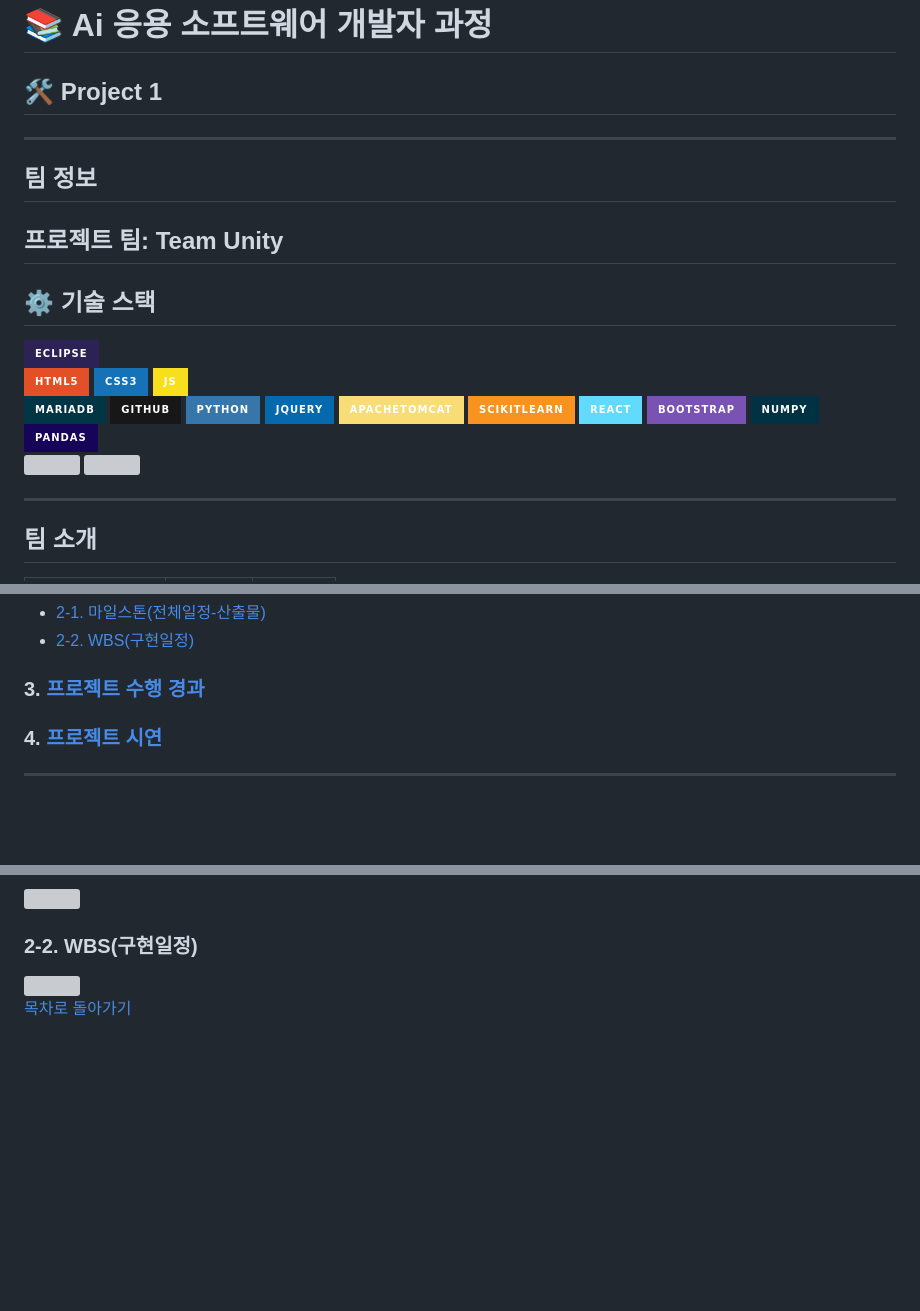
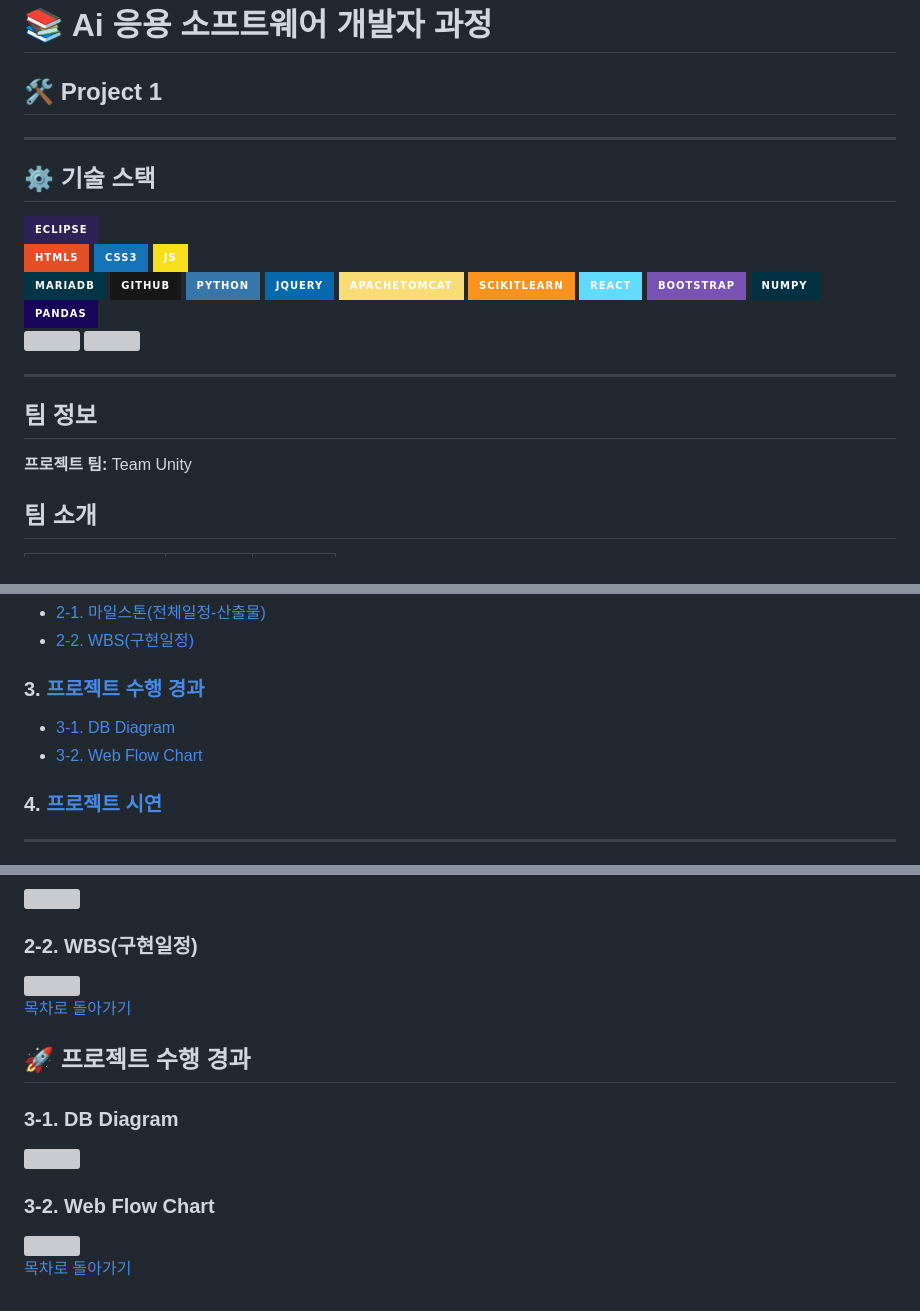
Before and after one commit to youhyunwook/project_1, a Markdown page: README.md, 3 parts joined by grey strips. Rendered like a GitHub page; badges without logos; blank space fills up the shorter version; grey boxes are pictures that could not be loaded.

```diff
--- a/README.md
+++ b/README.md
@@ -2,10 +2,6 @@
 
 ## 🛠️ Project 1
 
----
-
-## 팀 정보
-**프로젝트 팀:** Team Unity
 ---
 ## ⚙️ 기술 스택
 <div>
@@ -35,6 +31,8 @@
 
 
 ---
+## 팀 정보
+**프로젝트 팀:** Team Unity
 ## 팀 소개
 |<img src="" width="150" height="150"/>|<img src="" width="150" height="150"/>|<img src="" width="150" height="150"/>|
 |:-:|:-:|:-:|
@@ -53,6 +51,8 @@
 - [2-1. 마일스톤(전체일정-산출물)](#2-1-마일스톤전체일정)
 - [2-2. WBS(구현일정)](#2-2-WBS구현일정)
 ### 3. [프로젝트 수행 경과](#-프로젝트-수행-경과)
+- [3-1. DB Diagram](#3-1-DB-Diagram)
+- [3-2. Web Flow Chart](#3-2-Web-Flow-Chart)
 ### 4. [프로젝트 시연](#-프로젝트-시연)
 
 ---
@@ -72,3 +72,12 @@
 <img src="https://github.com/user-attachments/assets/8f413ede-5bb7-48fe-a66d-f1d7416e1054" style="width:800px;">
 
 [목차로 돌아가기](#목차)
+
+## 🚀 프로젝트 수행 경과
+### 3-1. DB Diagram
+<img src="https://github.com/user-attachments/assets/7a4761d4-9b34-4fbf-8f82-c851c40cffdc" style="width:800px;">
+
+### 3-2. Web Flow Chart
+<img src="https://github.com/user-attachments/assets/86a13f76-9ede-4455-ba95-9fc0c28d2102" style="width:800px;">
+
+[목차로 돌아가기](#목차)
```
